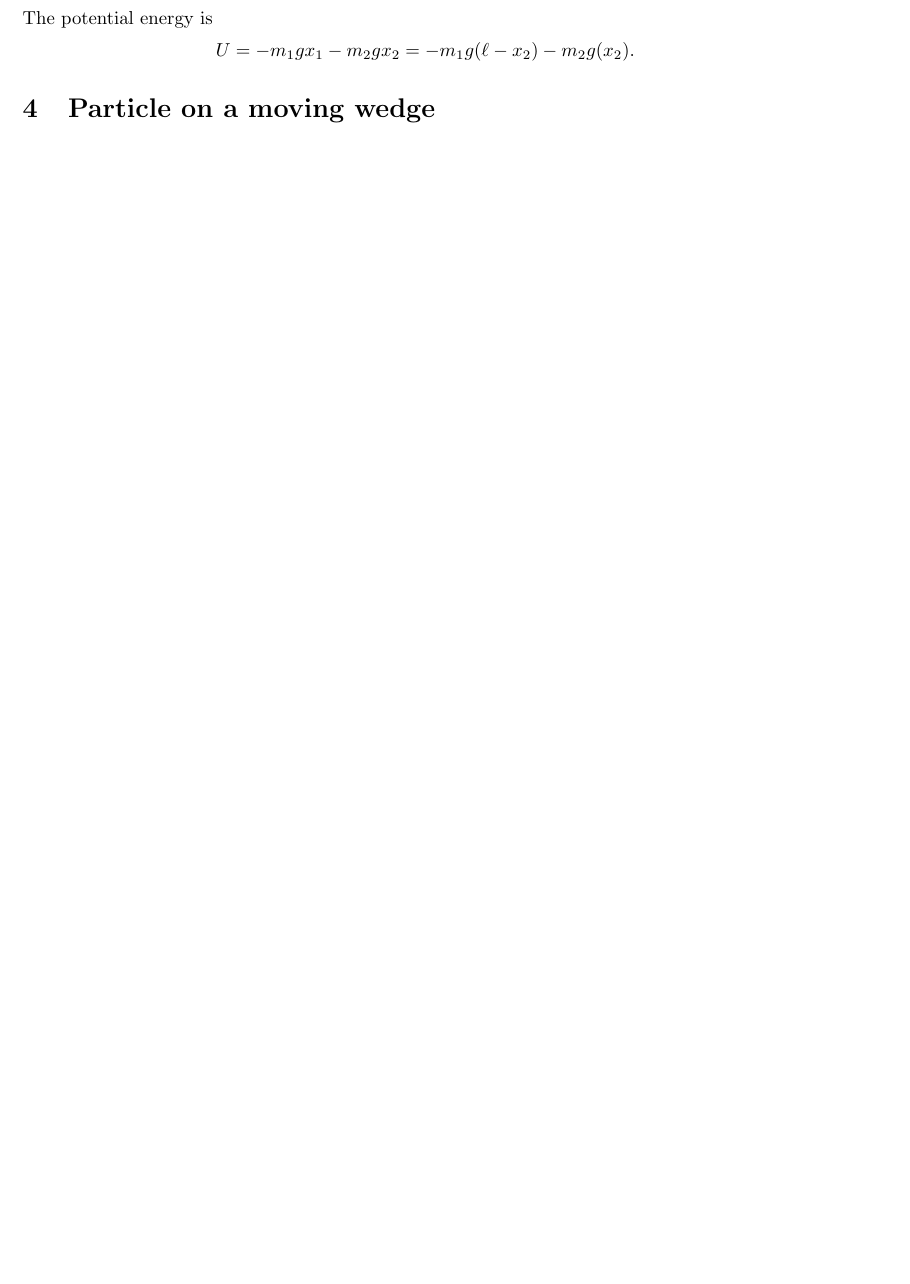
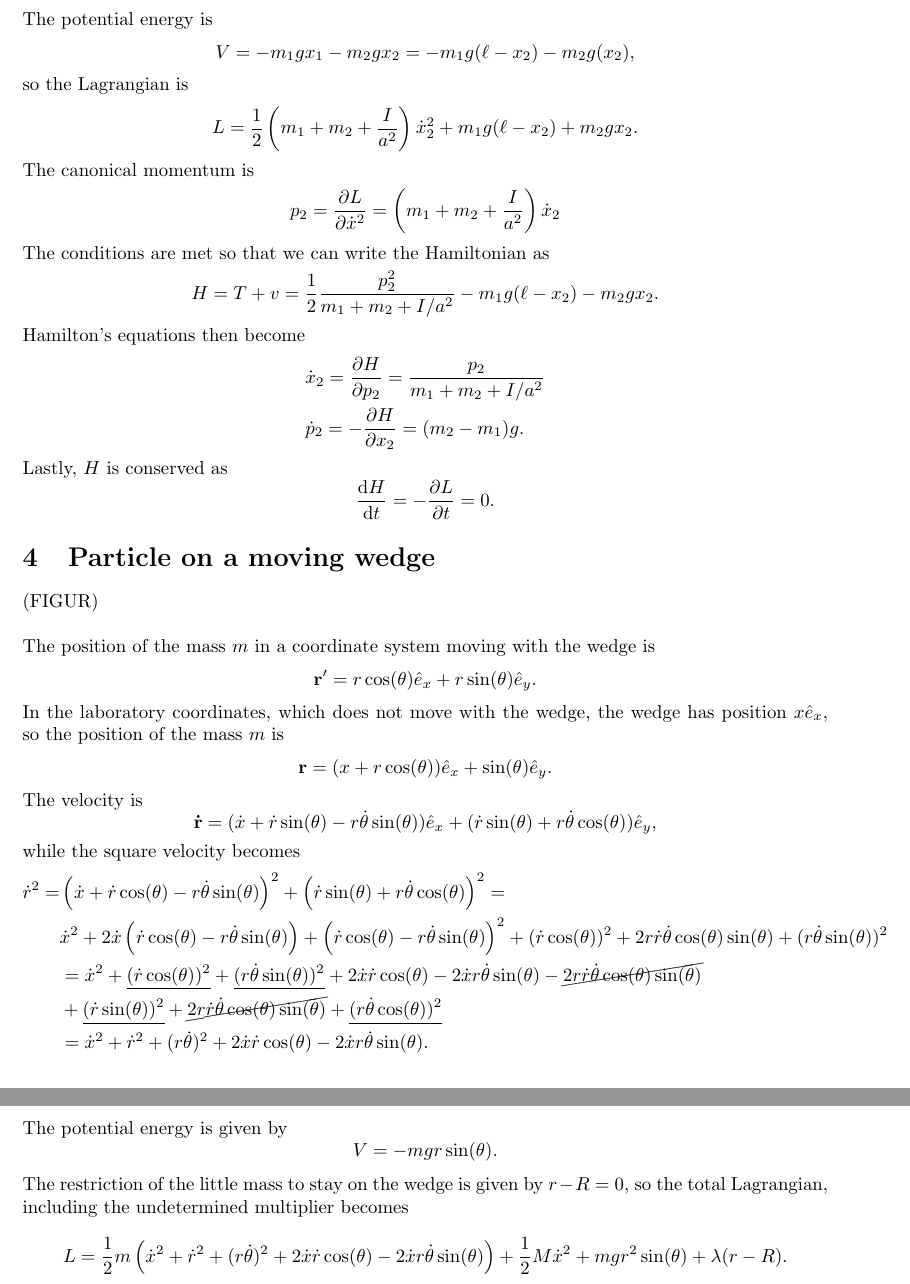
Before and after one commit to martkjoh/exercises_classical_mechanics, a LaTeX problem sheet (in_progress/exercise_3/exercise_3_solutions.tex): part of page 2 of 2 before the commit and two parts of pages 3 and 4 of 4 after it, the two joined at a grey line, cut so that both start at the same text, the shorter picture padded with empty space. Compiled offline with pdfLaTeX.

Commit message:
done more on 2

```diff
--- a/in_progress/exercise_3/exercise_3_solutions.tex
+++ b/in_progress/exercise_3/exercise_3_solutions.tex
@@ -6,7 +6,7 @@
 \usepackage{mathtools} % The dcases environment, prettier than just cases
 \usepackage{tikz} % For drawing picures
 \usepackage{wrapfig} % Wrapping text around figures
-
+\usepackage{cancel}
 
 \title{Exercise 3 solutions - TFY4345 Classical Mechanics}
 \date{2020}
@@ -92,10 +92,63 @@
         \end{equation*}
         The potential energy is
         \begin{equation*}
-            U = - m_1 g x_1 - m_2 g x_2 = -m_1g(\ell -x_2) - m_2g(x_2).
+            V = - m_1 g x_1 - m_2 g x_2 = -m_1g(\ell -x_2) - m_2g(x_2),
+        \end{equation*}
+        so the Lagrangian is
+        \begin{equation*}
+            L = \frac{1}{2}\left(m_1 + m_2 + \frac{I}{a^2}\right) \dot x_2^2 + m_1g(\ell - x_2) + m_2 g x_2.
+        \end{equation*}
+        The canonical momentum is
+        \begin{equation*}
+            p_{2} = \pdv{L}{\dot x^2} = \left(m_1 + m_2 + \frac{I}{a^2}\right) \dot x_ 2
+        \end{equation*}
+        The conditions are met so that we can write the Hamiltonian as
+        \begin{equation*}
+            H = T + v = \frac{1}{2}\frac{p_2^2}{m_1 + m_2 + I/a^2} -m_1g(\ell - x_2) - m_2 g x_2.
+        \end{equation*}
+        Hamilton's equations then become
+        \begin{align*}
+            & \dot x_2 = \pdv{H}{p_2} = \frac{p_2}{m_1 + m_2 + I/a^2} \\
+            & \dot p_2 = - \pdv{H}{x_2} = (m_2 - m_1)g.
+        \end{align*}
+        Lastly, $H$ is conserved as
+        \begin{equation*}
+            \dv{H}{t} = -\pdv{L}{t} = 0.
         \end{equation*}
 
+
     \section{Particle on a moving wedge}
-
+        (FIGUR) \\ \\
+        The position of the mass $m$ in a coordinate system moving with the wedge is
+        \begin{equation*}
+            \mathbf{r}' = r \cos(\theta) \hat e_x + r \sin(\theta) \hat e_y.
+        \end{equation*}
+        In the laboratory coordinates, which does not move with the wedge, the wedge has position $x \hat e_x$, so the position of the mass $m$ is
+        \begin{equation*}
+            \mathbf{r} = (x + r \cos(\theta)) \hat e_x + \sin(\theta) \hat e_y.
+        \end{equation*}
+        The velocity is
+        \begin{equation*}
+            \mathbf{\dot r}
+            = (\dot x  + \dot r \sin(\theta) - r \dot \theta \sin(\theta)) \hat e_x
+            + (\dot r \sin(\theta) + r \dot \theta \cos(\theta)) \hat e_y,
+        \end{equation*}
+        while the square velocity becomes
+        \begin{align*}
+            \dot r^2 = & \left(\dot x  + \dot r \cos(\theta) - r \dot \theta \sin(\theta)\right)^2 + \left(\dot r \sin(\theta) + r \dot \theta \cos(\theta)\right)^2 = \\
+            & \dot x^2 + 2 \dot x \left(\dot r \cos(\theta) - r \dot \theta \sin(\theta)\right) + \left(\dot r \cos(\theta) - r \dot \theta \sin(\theta)\right)^2
+            + (\dot r \cos(\theta))^2 + 2r \dot r \dot \theta \cos(\theta) \sin(\theta) + (r \dot \theta \sin(\theta))^2\\
+            & = \dot x^2 + \underline{(\dot r\cos(\theta))^2} + \underline{(r \dot \theta \sin(\theta))^2} + 2 \dot x \dot r \cos(\theta) - 2 \dot x r \dot \theta \sin(\theta) - \cancel{2 r \dot r \dot \theta \cos(\theta) \sin(\theta)} \\
+            & + \underline{(\dot r \sin(\theta))^2} + \cancel{2r \dot r \dot \theta \cos(\theta) \sin(\theta)} + \underline{(r \dot \theta \cos(\theta))^2}\\
+            & = \dot x^2 + \dot r^2 + (r \dot \theta)^2+ 2 \dot x \dot r \cos(\theta) - 2 \dot x r \dot \theta \sin(\theta).
+        \end{align*}
+        The potential energy is given by
+        \begin{equation*}
+            V = -m g r \sin(\theta).
+        \end{equation*}
+        The restriction of the little mass to stay on the wedge is given by $r - R = 0$, so the total Lagrangian, including the undetermined multiplier becomes
+        \begin{equation*}
+            L = \frac{1}{2}m \left(\dot x^2 + \dot r^2 + (r \dot \theta)^2+ 2 \dot x \dot r \cos(\theta) - 2 \dot x r \dot \theta \sin(\theta) \right) + \frac{1}{2}M \dot x^2 + mgr^2\sin(\theta) + \lambda(r - R).
+        \end{equation*}
 
 \end{document}
```
Also changed, not shown: in_progress/exercise_3/exercise_3.tex (+1 -1 lines), in_progress/exercise_3/exercise_3.pdf, in_progress/exercise_3/exercise_3_solutions.pdf.
